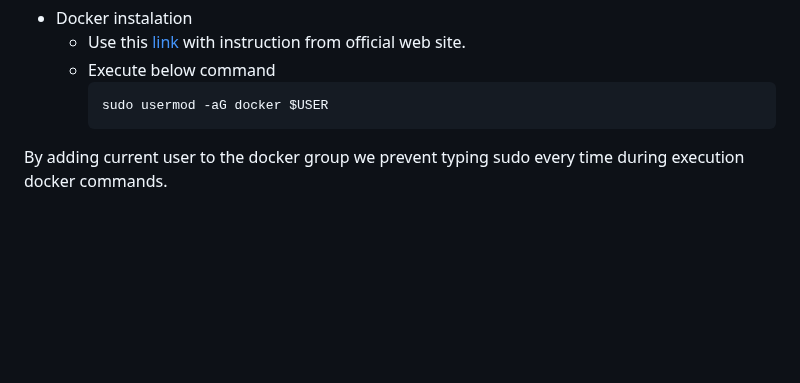
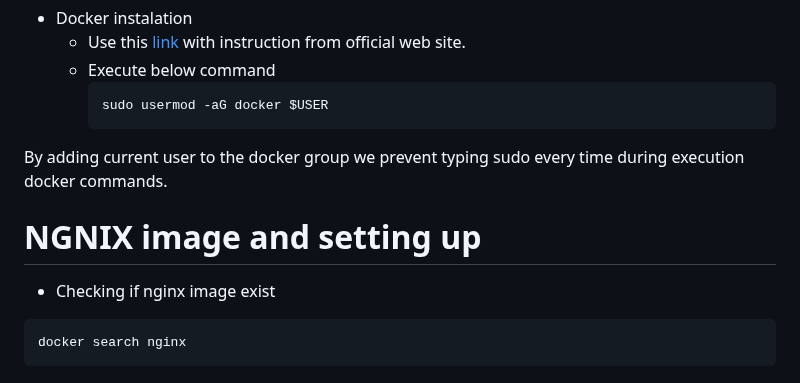
Before and after one commit to 6seva6/AWS_ec2_based_web_page, a Markdown page: README.md, the part around the change. Rendered like a GitHub page; blank space fills up the shorter version.

````diff
--- a/README.md
+++ b/README.md
@@ -75,3 +75,9 @@ Once launched, you can connect to your EC2 instance using SSH (for Linux instanc
       sudo usermod -aG docker $USER
       ```
 By adding current user to the docker group we prevent typing sudo every time during execution docker commands.
+
+# NGNIX image and setting up
+  - Checking if nginx image exist
+```bash
+docker search nginx
+```
````
